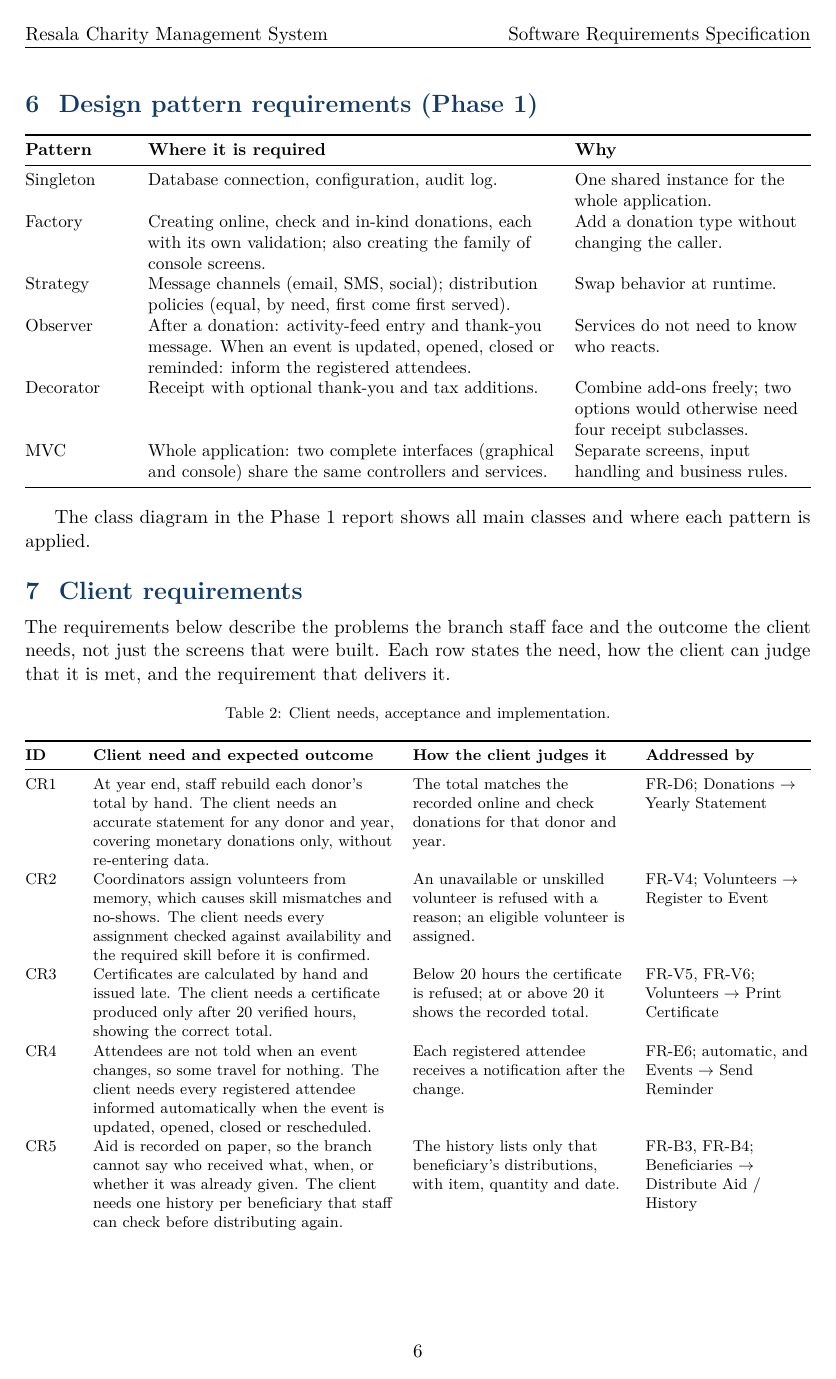
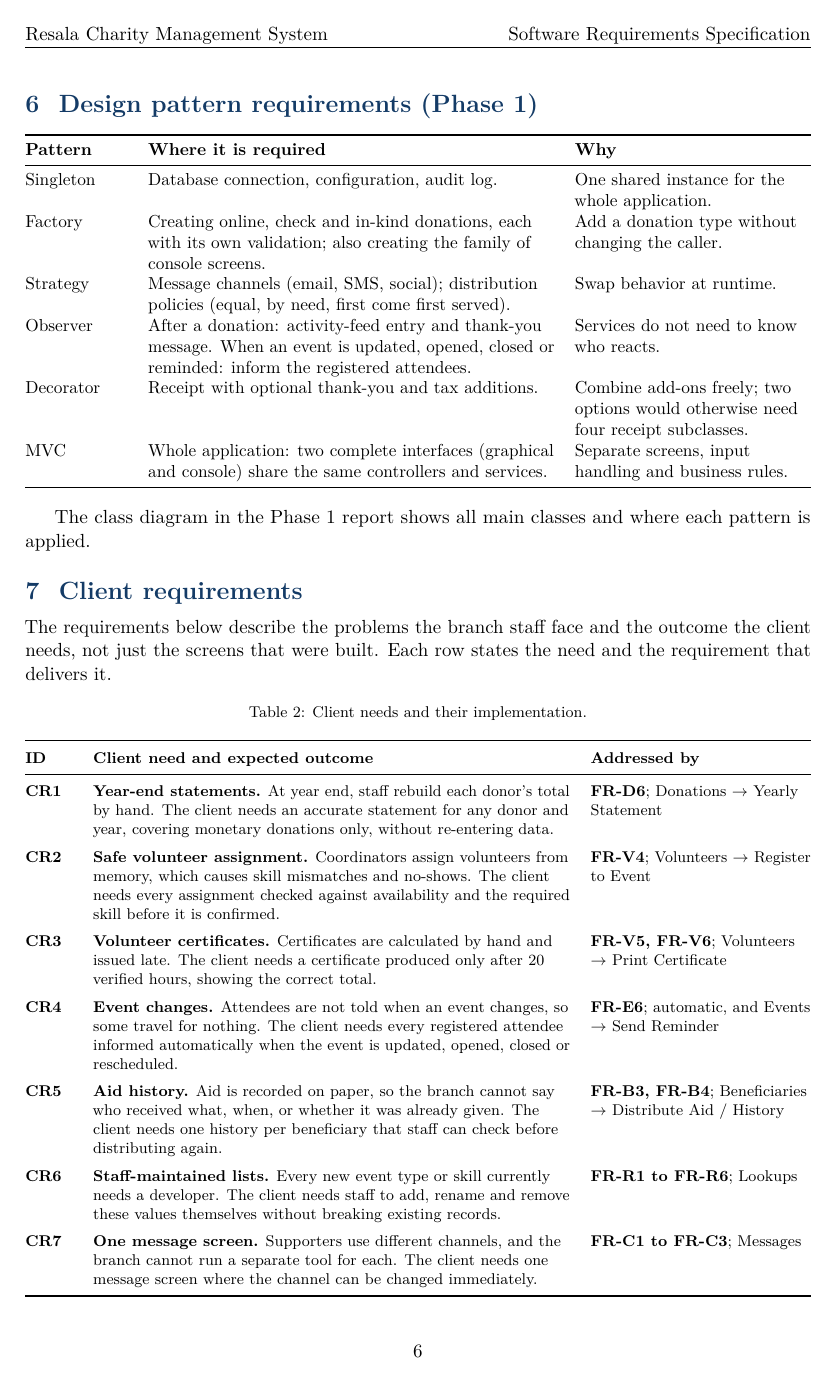
Before and after one commit to sherqo/resala-charity, a LaTeX document (report/srs/main.tex, which reads report/srs/sections/client.tex): page 8 of 10 before the commit and page 8 of 9 after it. Compiled offline with pdfLaTeX.

Commit message:
Simplify client requirements table

```diff
--- a/report/srs/sections/client.tex
+++ b/report/srs/sections/client.tex
@@ -1,27 +1,34 @@
 \section{Client requirements}
 
-The requirements below describe the problems the branch staff face and the outcome the client needs, not just the screens that were built. Each row states the need, how the client can judge that it is met, and the requirement that delivers it.
+The requirements below describe the problems the branch staff face and the outcome the client needs, not just the screens that were built. Each row states the need and the requirement that delivers it.
 
 \begingroup
 \footnotesize
-\begin{xltabular}{\textwidth}{@{}L{0.06\textwidth}YL{0.27\textwidth}L{0.21\textwidth}@{}}
-\caption{Client needs, acceptance and implementation.}\label{tab:client}\\
+\renewcommand{\arraystretch}{1.25}
+\begin{xltabular}{\textwidth}{@{}L{0.06\textwidth}YL{0.28\textwidth}@{}}
+\caption{Client needs and their implementation.}\label{tab:client}\\
 \toprule
-\textbf{ID} & \textbf{Client need and expected outcome} & \textbf{How the client judges it} & \textbf{Addressed by} \\
+\textbf{ID} & \textbf{Client need and expected outcome} & \textbf{Addressed by} \\
 \midrule
 \endfirsthead
 \toprule
-\textbf{ID} & \textbf{Client need and expected outcome} & \textbf{How the client judges it} & \textbf{Addressed by} \\
+\textbf{ID} & \textbf{Client need and expected outcome} & \textbf{Addressed by} \\
 \midrule
 \endhead
 \bottomrule
 \endlastfoot
-CR1 & At year end, staff rebuild each donor's total by hand. The client needs an accurate statement for any donor and year, covering monetary donations only, without re-entering data. & The total matches the recorded online and check donations for that donor and year. & FR-D6; Donations \(\rightarrow\) Yearly Statement \\
-CR2 & Coordinators assign volunteers from memory, which causes skill mismatches and no-shows. The client needs every assignment checked against availability and the required skill before it is confirmed. & An unavailable or unskilled volunteer is refused with a reason; an eligible volunteer is assigned. & FR-V4; Volunteers \(\rightarrow\) Register to Event \\
-CR3 & Certificates are calculated by hand and issued late. The client needs a certificate produced only after 20 verified hours, showing the correct total. & Below 20 hours the certificate is refused; at or above 20 it shows the recorded total. & FR-V5, FR-V6; Volunteers \(\rightarrow\) Print Certificate \\
-CR4 & Attendees are not told when an event changes, so some travel for nothing. The client needs every registered attendee informed automatically when the event is updated, opened, closed or rescheduled. & Each registered attendee receives a notification after the change. & FR-E6; automatic, and Events \(\rightarrow\) Send Reminder \\
-CR5 & Aid is recorded on paper, so the branch cannot say who received what, when, or whether it was already given. The client needs one history per beneficiary that staff can check before distributing again. & The history lists only that beneficiary's distributions, with item, quantity and date. & FR-B3, FR-B4; Beneficiaries \(\rightarrow\) Distribute Aid / History \\
-CR6 & Every new event type or skill currently needs a developer. The client needs staff to add, rename and remove these values themselves without breaking existing records. & All four operations work; duplicate names and deletion of a used value are refused. & FR-R1 to FR-R6; Lookups \\
-CR7 & Supporters use different channels, and the branch cannot run a separate tool for each. The client needs one message screen where the channel can be changed immediately. & The next message uses the newly selected channel and is recorded in the audit log. & FR-C1 to FR-C3; Messages \\
+\textbf{CR1} & \textbf{Year-end statements.} At year end, staff rebuild each donor's total by hand. The client needs an accurate statement for any donor and year, covering monetary donations only, without re-entering data. & \textbf{FR-D6}; Donations \(\rightarrow\) Yearly Statement \\
+\addlinespace[2pt]
+\textbf{CR2} & \textbf{Safe volunteer assignment.} Coordinators assign volunteers from memory, which causes skill mismatches and no-shows. The client needs every assignment checked against availability and the required skill before it is confirmed. & \textbf{FR-V4}; Volunteers \(\rightarrow\) Register to Event \\
+\addlinespace[2pt]
+\textbf{CR3} & \textbf{Volunteer certificates.} Certificates are calculated by hand and issued late. The client needs a certificate produced only after 20 verified hours, showing the correct total. & \textbf{FR-V5, FR-V6}; Volunteers \(\rightarrow\) Print Certificate \\
+\addlinespace[2pt]
+\textbf{CR4} & \textbf{Event changes.} Attendees are not told when an event changes, so some travel for nothing. The client needs every registered attendee informed automatically when the event is updated, opened, closed or rescheduled. & \textbf{FR-E6}; automatic, and Events \(\rightarrow\) Send Reminder \\
+\addlinespace[2pt]
+\textbf{CR5} & \textbf{Aid history.} Aid is recorded on paper, so the branch cannot say who received what, when, or whether it was already given. The client needs one history per beneficiary that staff can check before distributing again. & \textbf{FR-B3, FR-B4}; Beneficiaries \(\rightarrow\) Distribute Aid / History \\
+\addlinespace[2pt]
+\textbf{CR6} & \textbf{Staff-maintained lists.} Every new event type or skill currently needs a developer. The client needs staff to add, rename and remove these values themselves without breaking existing records. & \textbf{FR-R1 to FR-R6}; Lookups \\
+\addlinespace[2pt]
+\textbf{CR7} & \textbf{One message screen.} Supporters use different channels, and the branch cannot run a separate tool for each. The client needs one message screen where the channel can be changed immediately. & \textbf{FR-C1 to FR-C3}; Messages \\
 \end{xltabular}
 \endgroup
```
Also changed, not shown: docs/requirements/client-requirements.md (+9 -9 lines), report/phase1/sections/requirements.tex (+18 -11 lines), report/phase1/main.pdf, report/srs/main.pdf.
